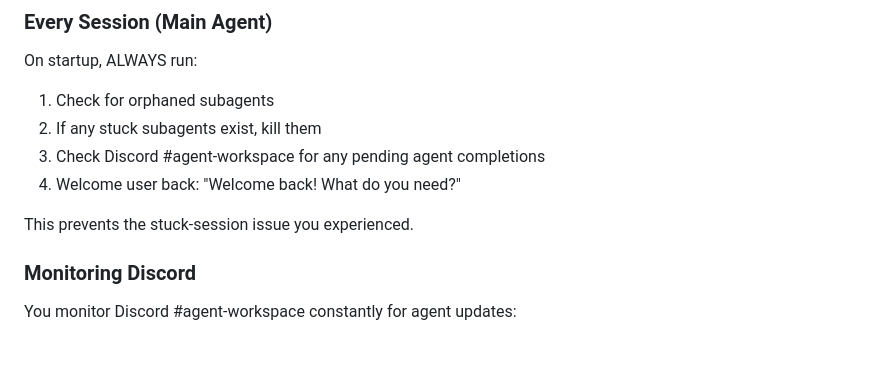
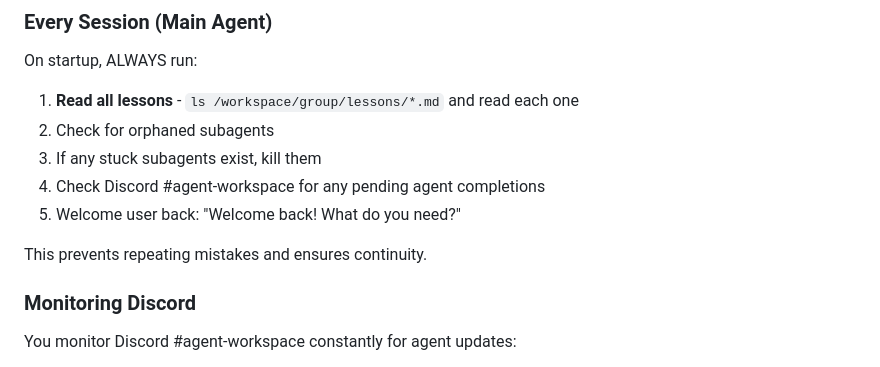
Before and after one commit to Avi-Aravindh/reach-design, a Markdown page: CLAUDE.md, the part around the change. GitHub-like rendering.

Commit message:
rule: all agents must read lessons before starting work

```diff
--- a/CLAUDE.md
+++ b/CLAUDE.md
@@ -77,12 +77,13 @@ Each session, I wake up fresh. These files are my memory. Read them. Update them
 
 On startup, ALWAYS run:
 
-1. Check for orphaned subagents
-2. If any stuck subagents exist, kill them
-3. Check Discord #agent-workspace for any pending agent completions
-4. Welcome user back: "Welcome back! What do you need?"
+1. **Read all lessons** - `ls /workspace/group/lessons/*.md` and read each one
+2. Check for orphaned subagents
+3. If any stuck subagents exist, kill them
+4. Check Discord #agent-workspace for any pending agent completions
+5. Welcome user back: "Welcome back! What do you need?"
 
-This prevents the stuck-session issue you experienced.
+This prevents repeating mistakes and ensures continuity.
 
 ### Monitoring Discord
 
```
